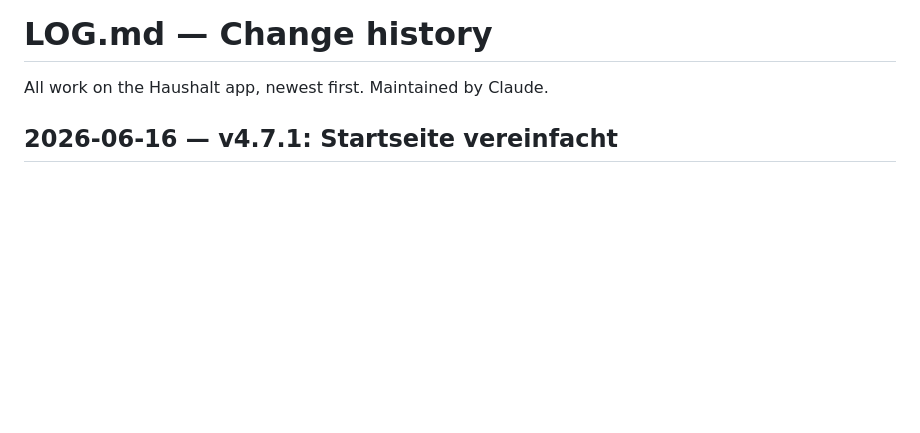
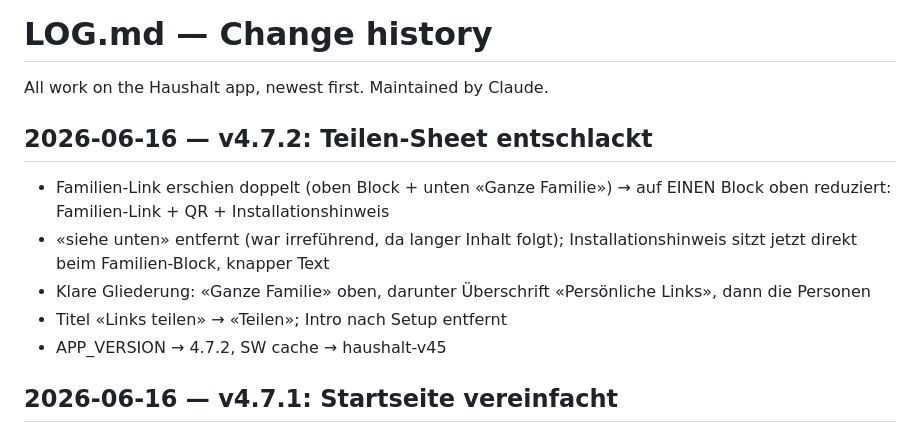
Before and after one commit to blauewelt/chores, a Markdown page: LOG.md, the part around the change. Drawn GitHub-style; blank space fills up the shorter version.

Commit message:
v4.7.2: log entry

```diff
--- a/LOG.md
+++ b/LOG.md
@@ -1,6 +1,17 @@
 # LOG.md — Change history
 
 All work on the Haushalt app, newest first. Maintained by Claude.
+
+## 2026-06-16 — v4.7.2: Teilen-Sheet entschlackt
+
+- Familien-Link erschien doppelt (oben Block + unten «Ganze Familie») →
+  auf EINEN Block oben reduziert: Familien-Link + QR + Installationshinweis
+- «siehe unten» entfernt (war irreführend, da langer Inhalt folgt);
+  Installationshinweis sitzt jetzt direkt beim Familien-Block, knapper Text
+- Klare Gliederung: «Ganze Familie» oben, darunter Überschrift
+  «Persönliche Links», dann die Personen
+- Titel «Links teilen» → «Teilen»; Intro nach Setup entfernt
+- APP_VERSION → 4.7.2, SW cache → haushalt-v45
 
 ## 2026-06-16 — v4.7.1: Startseite vereinfacht
 
```
